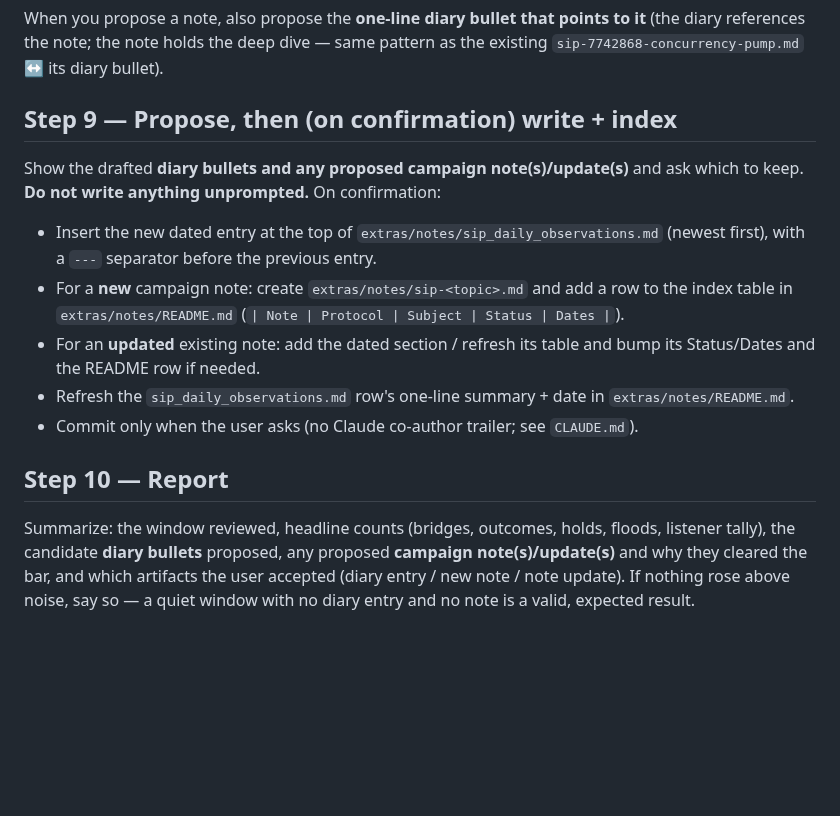
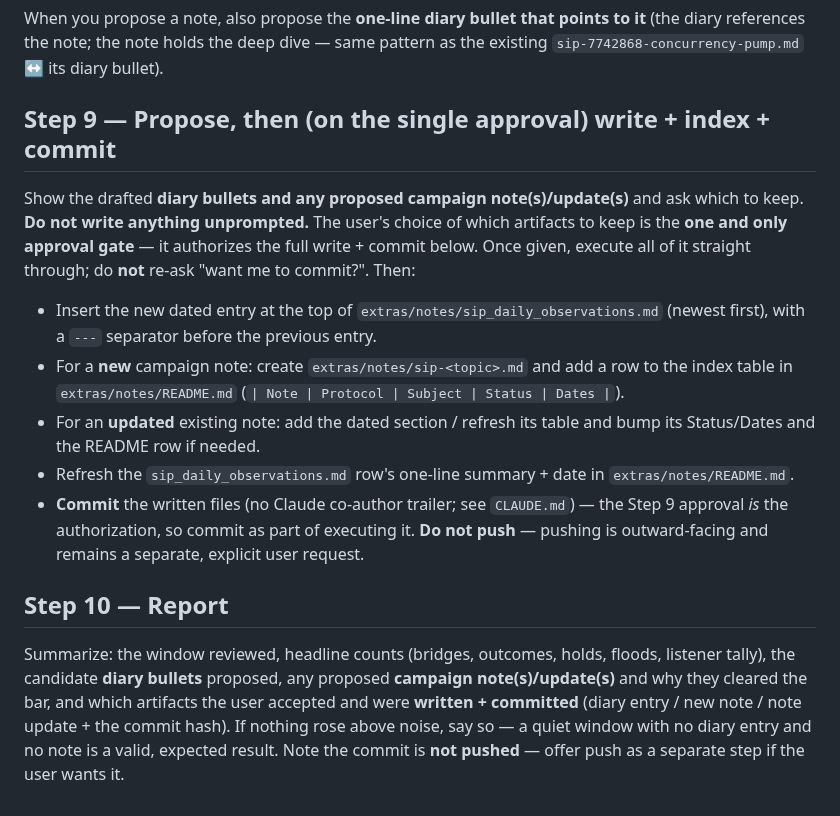
Before and after one commit to djkurlander/knock-knock, a Markdown page: .claude/commands/sip-daily-review.md, the part around one of its changes. Drawn GitHub-style; blank space fills up the shorter version.

```diff
--- a/.claude/commands/sip-daily-review.md
+++ b/.claude/commands/sip-daily-review.md
@@ -341,10 +375,13 @@ When you propose a note, also propose the **one-line diary bullet that points to
 (the diary references the note; the note holds the deep dive — same pattern as the
 existing `sip-7742868-concurrency-pump.md` ↔ its diary bullet).
 
-## Step 9 — Propose, then (on confirmation) write + index
+## Step 9 — Propose, then (on the single approval) write + index + commit
 
 Show the drafted **diary bullets and any proposed campaign note(s)/update(s)** and ask
-which to keep. **Do not write anything unprompted.** On confirmation:
+which to keep. **Do not write anything unprompted.** The user's choice of which artifacts
+to keep is the **one and only approval gate** — it authorizes the full write + commit
+below. Once given, execute all of it straight through; do **not** re-ask "want me to
+commit?". Then:
 - Insert the new dated entry at the top of `extras/notes/sip_daily_observations.md`
   (newest first), with a `---` separator before the previous entry.
 - For a **new** campaign note: create `extras/notes/sip-<topic>.md` and add a row to the
@@ -353,12 +390,16 @@ which to keep. **Do not write anything unprompted.** On confirmation:
   Status/Dates and the README row if needed.
 - Refresh the `sip_daily_observations.md` row's one-line summary + date in
   `extras/notes/README.md`.
-- Commit only when the user asks (no Claude co-author trailer; see `CLAUDE.md`).
+- **Commit** the written files (no Claude co-author trailer; see `CLAUDE.md`) — the Step 9
+  approval *is* the authorization, so commit as part of executing it. **Do not push** —
+  pushing is outward-facing and remains a separate, explicit user request.
 
 ## Step 10 — Report
 
 Summarize: the window reviewed, headline counts (bridges, outcomes, holds, floods,
 listener tally), the candidate **diary bullets** proposed, any proposed **campaign
 note(s)/update(s)** and why they cleared the bar, and which artifacts the user accepted
-(diary entry / new note / note update). If nothing rose above noise, say so — a quiet
-window with no diary entry and no note is a valid, expected result.
+and were **written + committed** (diary entry / new note / note update + the commit hash).
+If nothing rose above noise, say so — a quiet window with no diary entry and no note is a
+valid, expected result. Note the commit is **not pushed** — offer push as a separate step
+if the user wants it.
```
Also changed, not shown: other parts of .claude/commands/sip-daily-review.md (+50 -16 lines).
